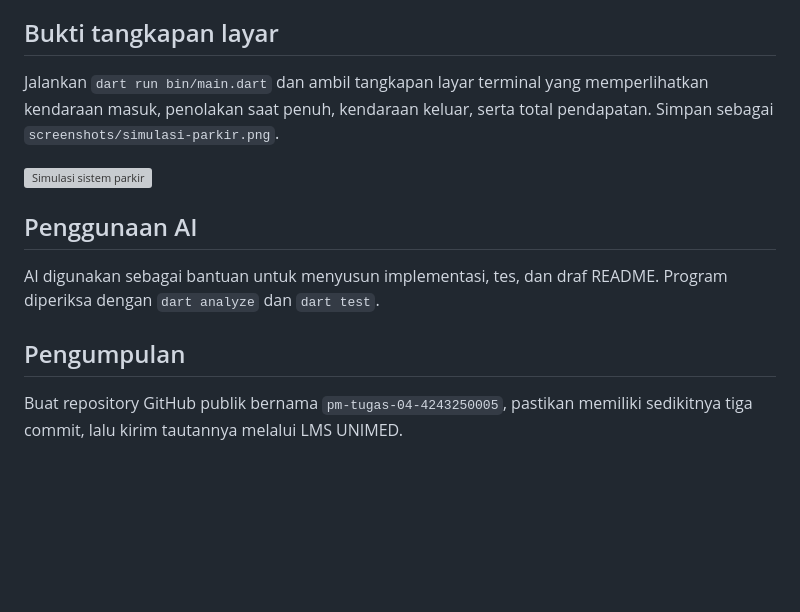
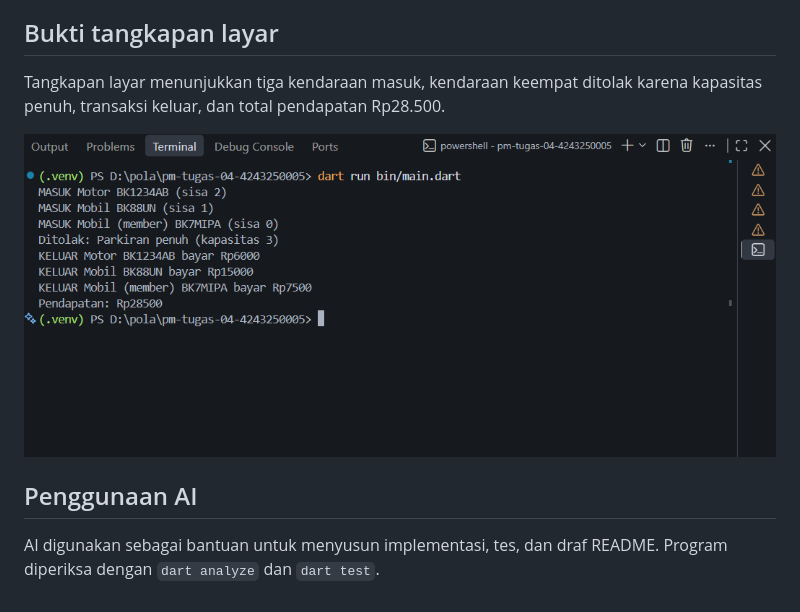
Before and after one commit to christian123-stack/pm-tugas-04-4243250005, a Markdown page: README.md, the part around the change. Drawn GitHub-style; pictures changed too: screenshots/simulasi-parkir.png (added); blank space fills up the shorter version; grey boxes are pictures that could not be loaded.

Commit message:
docs: add parking simulation screenshot

```diff
--- a/README.md
+++ b/README.md
@@ -81,9 +81,8 @@ urutannya di terminal.
 
 ## Bukti tangkapan layar
 
-Jalankan `dart run bin/main.dart` dan ambil tangkapan layar terminal yang
-memperlihatkan kendaraan masuk, penolakan saat penuh, kendaraan keluar, serta
-total pendapatan. Simpan sebagai `screenshots/simulasi-parkir.png`.
+Tangkapan layar menunjukkan tiga kendaraan masuk, kendaraan keempat ditolak
+karena kapasitas penuh, transaksi keluar, dan total pendapatan Rp28.500.
 
 ![Simulasi sistem parkir](screenshots/simulasi-parkir.png)
 
@@ -91,8 +90,3 @@ total pendapatan. Simpan sebagai `screenshots/simulasi-parkir.png`.
 
 AI digunakan sebagai bantuan untuk menyusun implementasi, tes, dan draf README.
 Program diperiksa dengan `dart analyze` dan `dart test`.
-
-## Pengumpulan
-
-Buat repository GitHub publik bernama `pm-tugas-04-4243250005`, pastikan
-memiliki sedikitnya tiga commit, lalu kirim tautannya melalui LMS UNIMED.
```
